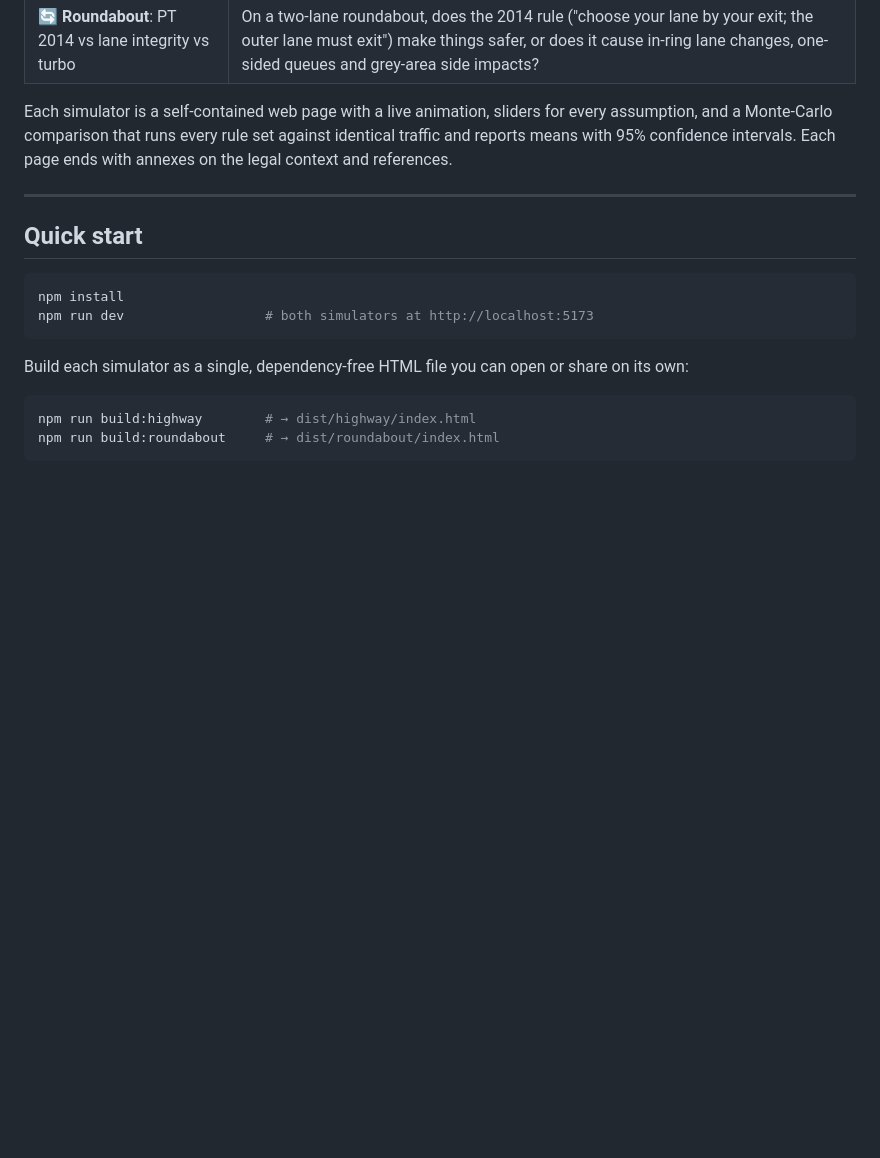
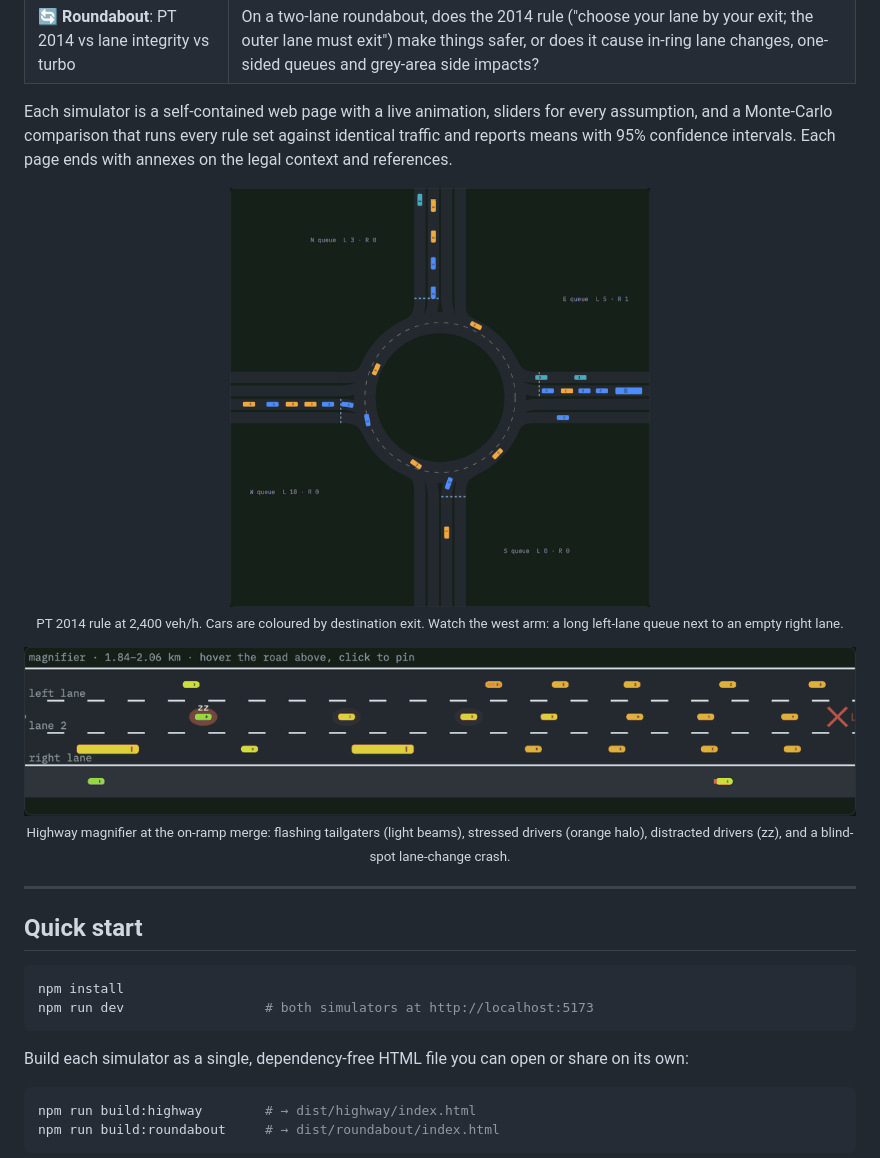
Before and after one commit to hugojpinto/portuguese-road-code, a Markdown page: README.md, the part around one of its changes. Rendered like a GitHub page; pictures changed too: docs/media/highway.gif (added), docs/media/roundabout.gif (added); blank space fills up the shorter version.

Commit message:
Add animated previews and screenshots to README

```diff
--- a/README.md
+++ b/README.md
@@ -8,6 +8,16 @@ Two traffic micro-simulations that put two long-standing arguments about the Por
 | 🔄 **Roundabout**: PT 2014 vs lane integrity vs turbo | On a two-lane roundabout, does the 2014 rule ("choose your lane by your exit; the outer lane must exit") make things safer, or does it cause in-ring lane changes, one-sided queues and grey-area side impacts? |
 
 Each simulator is a self-contained web page with a live animation, sliders for every assumption, and a Monte-Carlo comparison that runs every rule set against identical traffic and reports means with 95% confidence intervals. Each page ends with annexes on the legal context and references.
+
+<p align="center">
+  <img src="docs/media/roundabout.gif" width="420" alt="Two-lane roundabout under the PT 2014 rule: a long queue builds in the left entry lane while the right lane stays empty">
+  <br><sub>PT 2014 rule at 2,400 veh/h. Cars are coloured by destination exit. Watch the west arm: a long left-lane queue next to an empty right lane.</sub>
+</p>
+
+<p align="center">
+  <img src="docs/media/highway.gif" width="840" alt="Highway magnifier at the on-ramp merge: tailgaters flashing headlights, stressed drivers, distracted drivers and a blind-spot lane-change crash">
+  <br><sub>Highway magnifier at the on-ramp merge: flashing tailgaters (light beams), stressed drivers (orange halo), distracted drivers (zz), and a blind-spot lane-change crash.</sub>
+</p>
 
 ---
 
```
Also changed, not shown: other parts of README.md (+13 -1 lines), docs/media/highway-app.png (added), docs/media/highway-comparison.png (added), docs/media/roundabout-app.png (added), docs/media/roundabout-comparison.png (added).
